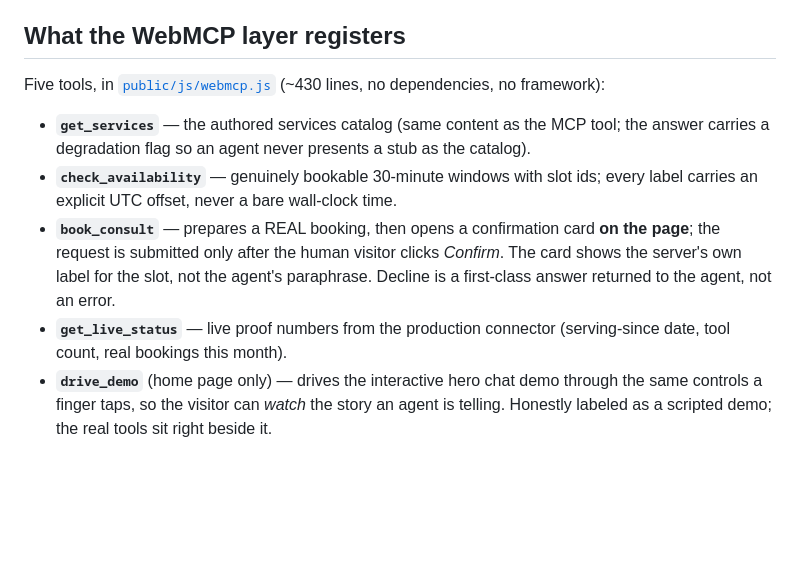
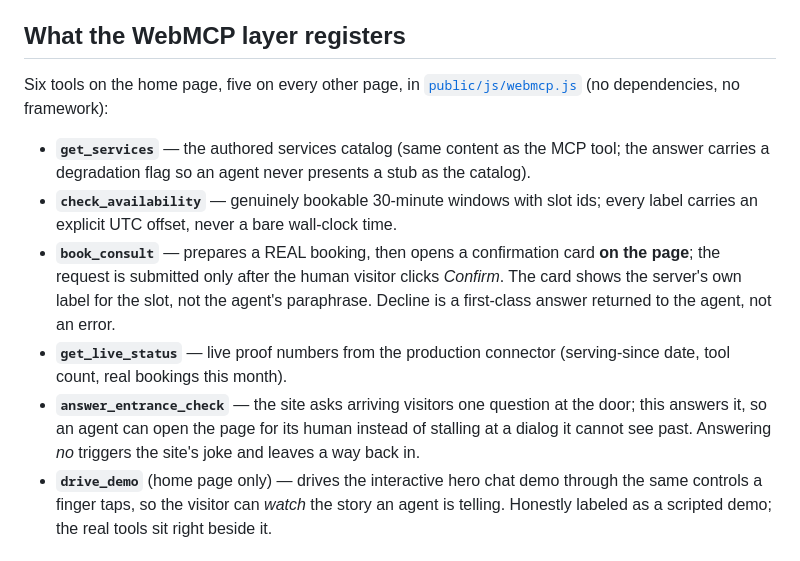
Before and after one commit to yesmcp/webmcp-booking, a Markdown page: README.md, the part around the change. Rendered like a GitHub page; blank space fills up the shorter version.

Commit message:
docs(readme): six tools, not five — answer_entrance_check was missing
The tool list undercounted what `public/js/webmcp.js` registers: five tools
in the base array plus `drive_demo` on the home page, and the entrance-check
tool had no entry at all. Also drops "~430 lines": the file is 499 today and
a line count in prose only rots.

Co-Authored-By: Claude Opus 5 (1M context) <noreply@anthropic.com>

```diff
--- a/README.md
+++ b/README.md
@@ -19,8 +19,8 @@ told about is not a booking), and the owner gets a Telegram ping.
 
 ## What the WebMCP layer registers
 
-Five tools, in [`public/js/webmcp.js`](public/js/webmcp.js) (~430 lines, no dependencies,
-no framework):
+Six tools on the home page, five on every other page, in
+[`public/js/webmcp.js`](public/js/webmcp.js) (no dependencies, no framework):
 
 - **`get_services`** — the authored services catalog (same content as the MCP tool; the
   answer carries a degradation flag so an agent never presents a stub as the catalog).
@@ -32,6 +32,9 @@ no framework):
   first-class answer returned to the agent, not an error.
 - **`get_live_status`** — live proof numbers from the production connector (serving-since
   date, tool count, real bookings this month).
+- **`answer_entrance_check`** — the site asks arriving visitors one question at the door;
+  this answers it, so an agent can open the page for its human instead of stalling at a
+  dialog it cannot see past. Answering *no* triggers the site's joke and leaves a way back in.
 - **`drive_demo`** (home page only) — drives the interactive hero chat demo through the
   same controls a finger taps, so the visitor can *watch* the story an agent is telling.
   Honestly labeled as a scripted demo; the real tools sit right beside it.
```
